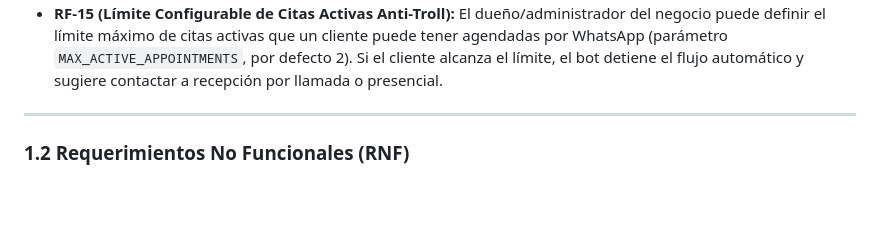
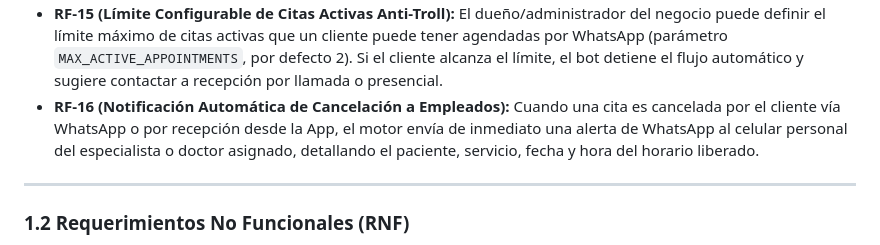
Before and after one commit to padillae12/nexus-engine, a Markdown page: nexus_flow_documentacion.md, the part around the change. Rendered like a GitHub page; blank space fills up the shorter version.

Commit message:
docs: audit and update master documentation with RF-16 employee cancellation alerts

```diff
--- a/nexus_flow_documentacion.md
+++ b/nexus_flow_documentacion.md
@@ -66,6 +66,7 @@ A diferencia de los bots comunes basados en IA generativa o en formularios web e
 - **RF-13 (Filtro Inteligente de Personal):** Detectar automáticamente a los doctores y empleados registrados para que el bot no intente agendarlos como clientes ni genere errores.
 - **RF-14 (Seguridad App Admin con PIN Estándar de 4 Dígitos):** Proteger el panel administrativo en la App mediante un PIN secreto de 4 dígitos.
 - **RF-15 (Límite Configurable de Citas Activas Anti-Troll):** El dueño/administrador del negocio puede definir el límite máximo de citas activas que un cliente puede tener agendadas por WhatsApp (parámetro `MAX_ACTIVE_APPOINTMENTS`, por defecto 2). Si el cliente alcanza el límite, el bot detiene el flujo automático y sugiere contactar a recepción por llamada o presencial.
+- **RF-16 (Notificación Automática de Cancelación a Empleados):** Cuando una cita es cancelada por el cliente vía WhatsApp o por recepción desde la App, el motor envía de inmediato una alerta de WhatsApp al celular personal del especialista o doctor asignado, detallando el paciente, servicio, fecha y hora del horario liberado.
 
 ---
 
```
